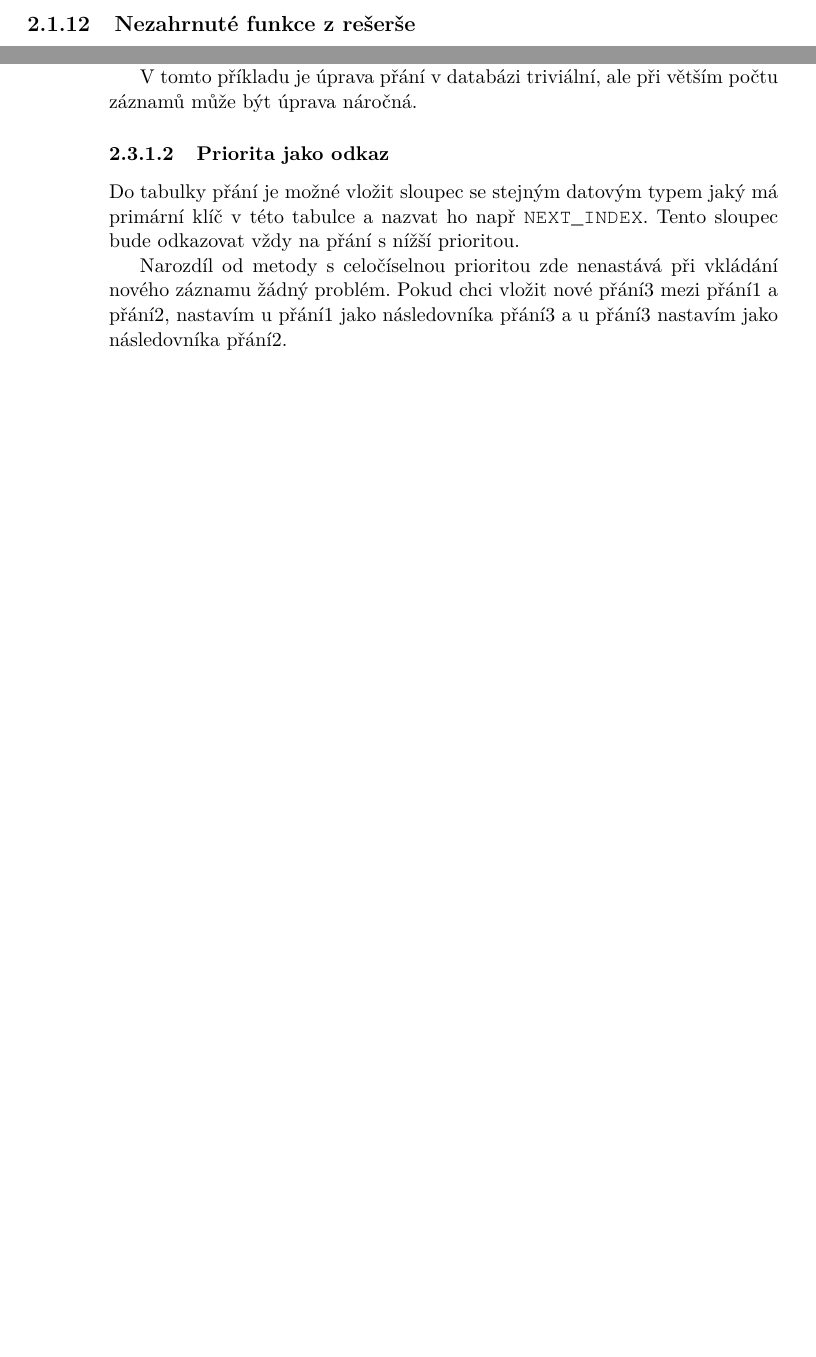
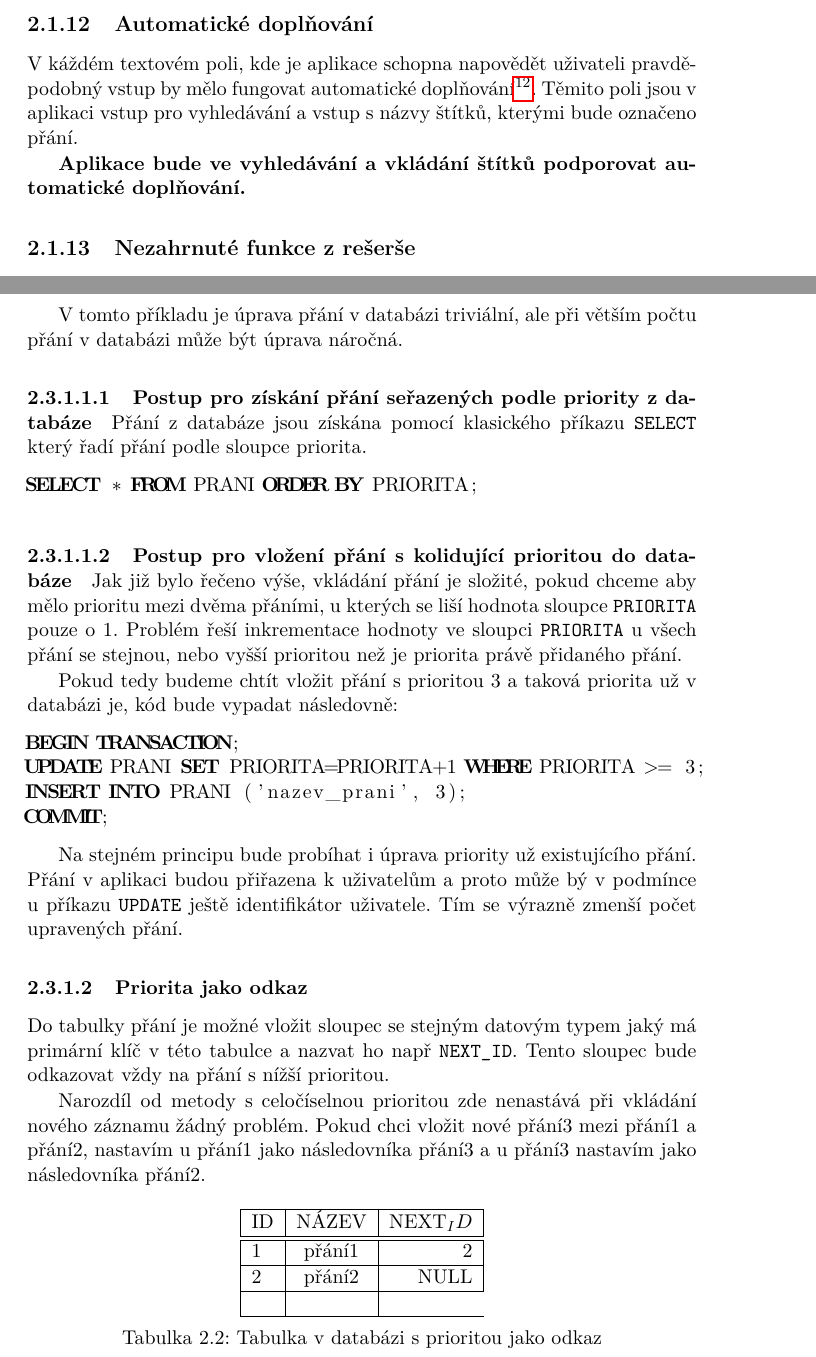
Before and after one commit to viktomas/master-thesis, a LaTeX thesis (DP_Vik_Tomas_2013.tex, which reads include/navrh.tex): two parts of pages 41 and 48 of 69 before the commit and two parts of pages 41 and 49 of 71 after it, joined at a grey line, cut at the place of the change, the shorter picture padded with empty space. Compiled offline with pdfLaTeX.

Commit message:
vypracovani algoritmu priority + readme.md

```diff
--- a/DP_Vik_Tomas_2013.tex
+++ b/DP_Vik_Tomas_2013.tex
@@ -18,7 +18,9 @@
 
 % tento kod zpusobi, ze cokoli uzavrene ve znacich || se vysazi jako kod
 \usepackage{fancyvrb}
-\usepackage{courier}
+\usepackage{listings} %zdrojove kody
+%\usepackage{color} %colorbox
+
 \DefineShortVerb{\|}
 
 % % list of acronyms
--- a/include/navrh.tex
+++ b/include/navrh.tex
@@ -91,6 +91,11 @@ Systém bude schopný u veškerého zboží sledovat cenu v jednotlivých obchod
 U nepřihlášeného uživatele se očekává nulová zkušenost s aplikací, proto tedy budou důležité ovládací prvky opatřeny nápovědou, která uživateli ujasní jejich princip. Nápověda nemusí být obsáhlá, návrh uživatelského rozhranní se zaměří na jednoduchost používání aplikace i bez nápovědy.
 
 \textbf{Aplikace bude vhodným způsobem zobrazovat nepřihlášenému uživateli nápovědu u klíčových ovládacích prvků.}
+
+\subsection{Automatické doplňování}
+V káždém textovém poli, kde je aplikace schopna napovědět uživateli pravděpodobný vstup by mělo fungovat automatické doplňování\footnote{Známé pod svým anglickým názvem: Autocomplete}. Těmito poli jsou v aplikaci vstup pro vyhledávání a vstup s názvy štítků, kterými bude označeno přání.
+
+\textbf{Aplikace bude ve vyhledávání a vkládání štítků podporovat automatické doplňování.}
 
 \subsection{Nezahrnuté funkce z rešerše}
 Některé funkce, které byly zmíněny v rešerši nebudou v aplikaci z různých důvodů zahrnuty. Tyto funkce zde budou vyčteny a u každé bude uveden důvod jejího vyloučení z funkčních požadavků.
@@ -292,11 +298,44 @@ Do tabulky přání je možné vložit jeden sloupec s celočíselným datovým
 \end{table}
 
 
-Nyní stačí vkládat do tabulky přání a nastavovat hodnotu sloupce \verb|priorita| tak, aby odpovídala chtěnému umístění přání v seznamu. Problém nastane ve chvíli, kdy máme přání1 s prioritou=1, přání2 s prioritou=2 (viz tabulka \ref{tab:integer-priority})a chceme do databáze přidat přání3, které bude mít nižší prioritu než přání1 a vyšší než přání2. V tuto chvíli nemáme žádnou celočíselnou hodnotu priority, kterou bychom mohli přání3 přidělit, abychom dostali kýžený výsledek. Jedinou možností je změnit prioritu už uložených přání tak, aby vzniklo místo pro přání nové.
+Nyní stačí vkládat do tabulky přání a nastavovat hodnotu sloupce |priorita| tak, aby odpovídala chtěnému umístění přání v seznamu. Problém nastane ve chvíli, kdy máme přání1 s prioritou=1, přání2 s prioritou=2 (viz tabulka \ref{tab:integer-priority})a chceme do databáze přidat přání3, které bude mít nižší prioritu než přání1 a vyšší než přání2. V tuto chvíli nemáme žádnou celočíselnou hodnotu priority, kterou bychom mohli přání3 přidělit, abychom dostali kýžený výsledek. Jedinou možností je změnit prioritu už uložených přání tak, aby vzniklo místo pro přání nové.
 
-V tomto příkladu je úprava přání v databázi triviální, ale při větším počtu záznamů může být úprava náročná.
+V tomto příkladu je úprava přání v databázi triviální, ale při větším počtu přání v databázi může být úprava náročná.
+
+\paragraph{Postup pro získání přání seřazených podle priority z databáze}
+Přání z databáze jsou získána pomocí klasického příkazu |SELECT| který řadí přání podle sloupce priorita.
+
+\lstset{language=SQL}
+\begin{lstlisting}
+SELECT * FROM PRANI ORDER BY PRIORITA;
+\end{lstlisting}
+
+\paragraph{Postup pro vložení přání s kolidující prioritou do databáze}
+Jak již bylo řečeno výše, vkládání přání je složité, pokud chceme aby mělo prioritu mezi dvěma přáními, u kterých se liší hodnota sloupce |PRIORITA| pouze o 1. Problém řeší inkrementace hodnoty ve sloupci |PRIORITA| u všech přání se stejnou, nebo vyšší prioritou než je priorita právě přidaného přání.
+
+Pokud tedy budeme chtít vložit přání s prioritou 3 a taková priorita už v databázi je, kód bude vypadat následovně:
+
+\begin{lstlisting}
+BEGIN TRANSACTION;
+UPDATE PRANI SET PRIORITA=PRIORITA+1 WHERE PRIORITA >= 3;
+INSERT INTO PRANI ('nazev_prani', 3);
+COMMIT;
+\end{lstlisting}
+
+Na stejném principu bude probíhat i úprava priority už existujícího přání. Přání v aplikaci budou přiřazena k uživatelům a proto může bý v podmínce u příkazu |UPDATE| ještě identifikátor uživatele. Tím se výrazně zmenší počet upravených přání.
 
 \subsubsection{Priorita jako odkaz}
-Do tabulky přání je možné vložit sloupec se stejným datovým typem jaký má primární klíč v této tabulce a nazvat ho např \verb|NEXT_INDEX|. Tento sloupec bude odkazovat vždy na přání s nížší prioritou.
+Do tabulky přání je možné vložit sloupec se stejným datovým typem jaký má primární klíč v této tabulce a nazvat ho např |NEXT_ID|. Tento sloupec bude odkazovat vždy na přání s nížší prioritou.
 
 Narozdíl od metody s celočíselnou prioritou zde nenastává při vkládání nového záznamu žádný problém. Pokud chci vložit nové přání3 mezi přání1 a přání2, nastavím u přání1 jako následovníka přání3 a u přání3 nastavím jako následovníka přání2.
+
+\begin{table}[htb]
+	\begin{center}
+	  \begin{tabular}{ | l | c | r | }
+	    \hline
+	    ID & NÁZEV & NEXT_ID  \\ \hline \hline
+	    1 & přání1 & 2  \\ \hline
+	    2 & přání2 & NULL \\ \hline
+	     &  \\ \hline
+	  \end{tabular}
+	  \caption{Tabulka v databázi s prioritou jako odkaz}
```
Also changed, not shown: struktura_prace.txt (+0 -5 lines), README.md (added), include/navrh.tex (10 more changed lines).
